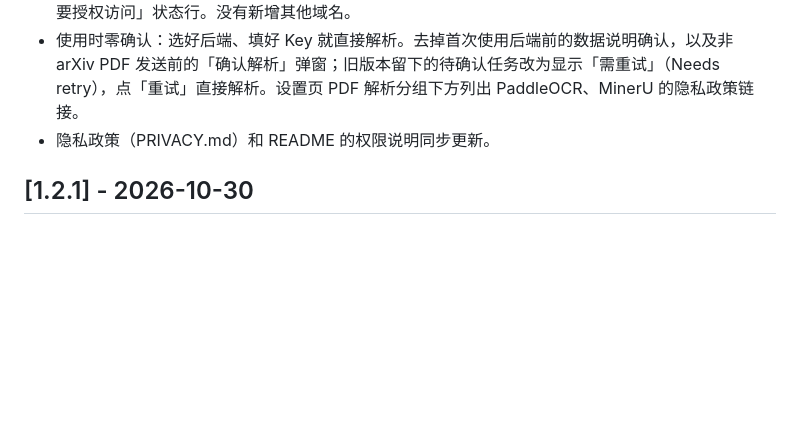
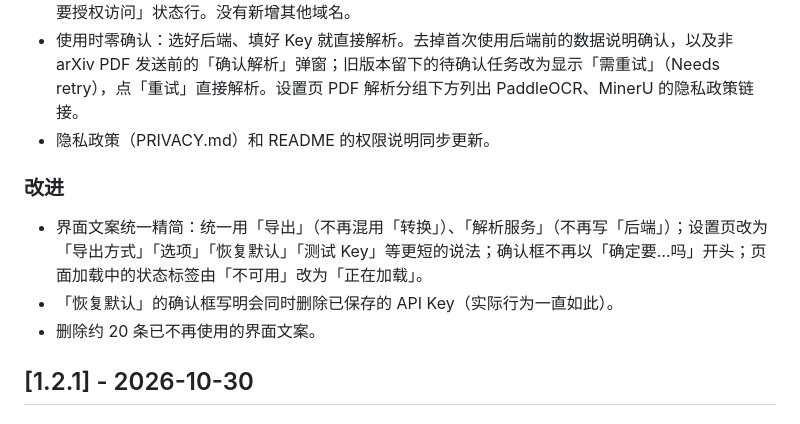
Before and after one commit to Tendo33/arxiv-md, a Markdown page: CHANGELOG.md, the part around one of its changes. GitHub-like rendering; blank space fills up the shorter version.

Commit message:
chore(release): 1.2.2
Co-Authored-By: Claude Opus 5.5 <noreply@anthropic.com>

```diff
--- a/CHANGELOG.md
+++ b/CHANGELOG.md
@@ -15,6 +15,12 @@ The format is based on [Keep a Changelog](https://keepachangelog.com/en/1.0.0/),
 - 权限改为安装 / 更新时一次授予：PaddleOCR 的域名（`paddleocr.aistudio-app.com`、`*.bj.bcebos.com`）和 `declarativeNetRequestWithHostAccess` 从可选权限移入必需权限，Chrome 和 Firefox 包权限相同。使用时不再弹出授权请求，设置页去掉「授权访问」「撤销授权」按钮和「需要授权访问」状态行。没有新增其他域名。
 - 使用时零确认：选好后端、填好 Key 就直接解析。去掉首次使用后端前的数据说明确认，以及非 arXiv PDF 发送前的「确认解析」弹窗；旧版本留下的待确认任务改为显示「需重试」（Needs retry），点「重试」直接解析。设置页 PDF 解析分组下方列出 PaddleOCR、MinerU 的隐私政策链接。
 - 隐私政策（PRIVACY.md）和 README 的权限说明同步更新。
+
+### 改进
+
+- 界面文案统一精简：统一用「导出」（不再混用「转换」）、「解析服务」（不再写「后端」）；设置页改为「导出方式」「选项」「恢复默认」「测试 Key」等更短的说法；确认框不再以「确定要…吗」开头；页面加载中的状态标签由「不可用」改为「正在加载」。
+- 「恢复默认」的确认框写明会同时删除已保存的 API Key（实际行为一直如此）。
+- 删除约 20 条已不再使用的界面文案。
 
 ## [1.2.1] - 2026-10-30
 
```
Also changed, not shown: other parts of CHANGELOG.md (+1 -1 lines).
